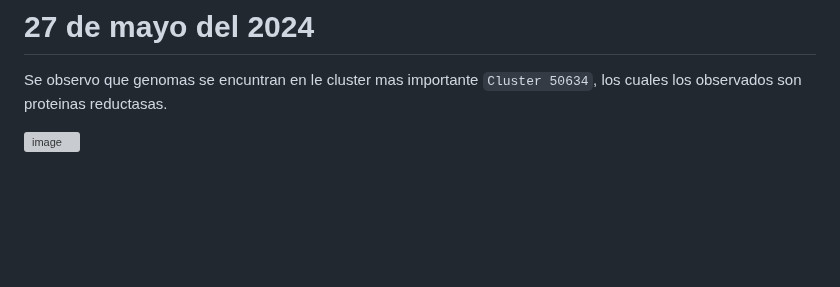
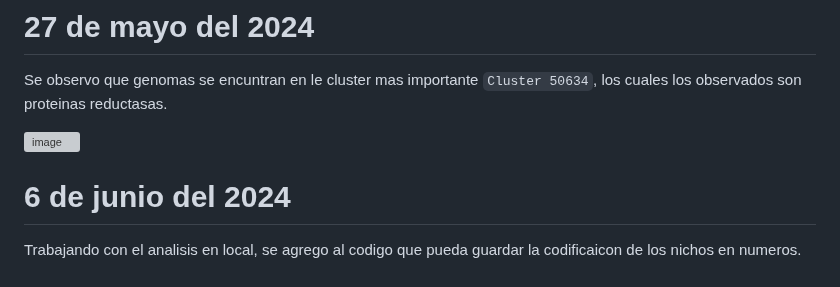
Before and after one commit to Marcos0Ramirez/Pseudomnas_Bitacora, a Markdown page: Random Forest/README.md, the part around the change. Drawn GitHub-style; blank space fills up the shorter version; grey boxes are pictures that could not be loaded.

```diff
--- a/Random Forest/README.md
+++ b/Random Forest/README.md
@@ -133,3 +133,6 @@ Pero con el script `dataframeconfusionTOgraph.py` Se pudo obtener el grafico de
 Se observo que genomas se encuntran en le cluster mas importante `Cluster 50634`, los cuales los observados son proteinas reductasas.
 
 ![image](https://github.com/Marcos0Ramirez/Pseudomnas_Bitacora/assets/88853577/b41ae281-fb55-4e20-bc77-07b0684d433c)
+
+# 6 de junio del 2024
+Trabajando con el analisis en local, se agrego al codigo que pueda guardar la codificaicon de los nichos en numeros.
```
